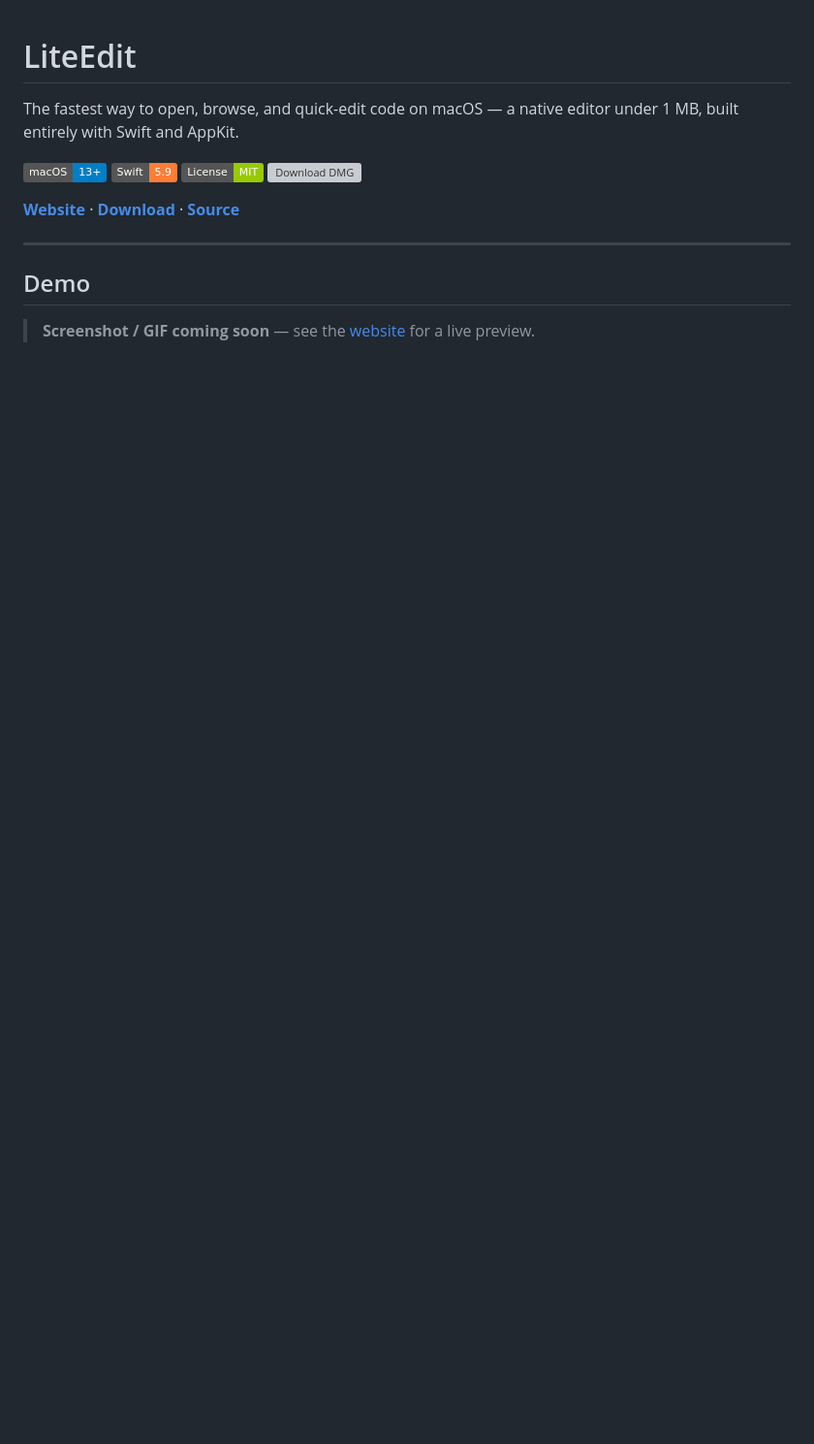
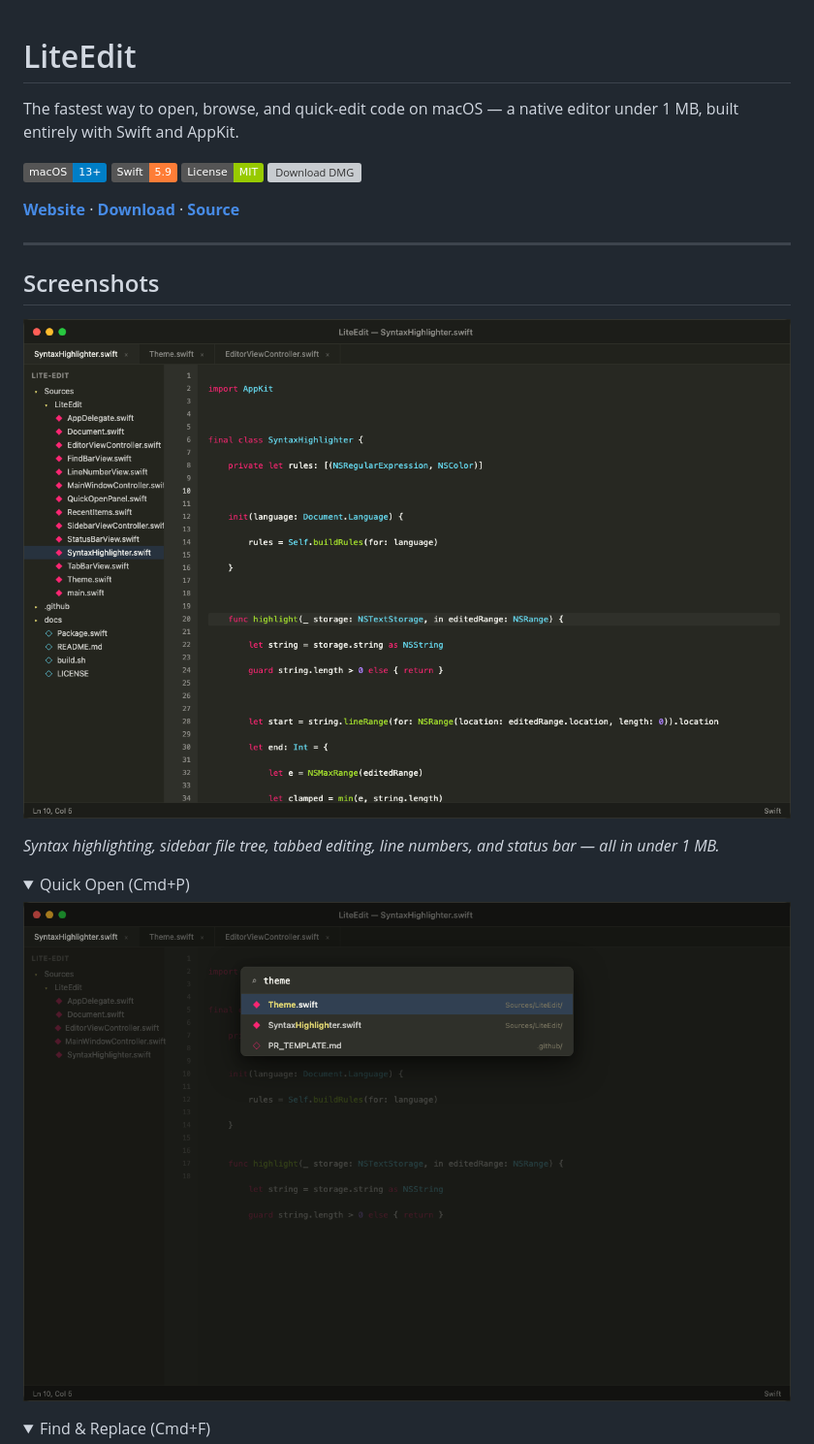
Before and after one commit to arietan/lite-edit, a Markdown page: README.md, the part around one of its changes. Shown at 97% size. Drawn GitHub-style; pictures changed too: screenshots/main-editor.png (added), screenshots/quick-open.png (added); folded sections open; badges without logos; blank space fills up the shorter version; grey boxes are pictures that could not be loaded.

Commit message:
Add app screenshots to README and website
Screenshots requested by awesome-mac maintainer to proceed with
merging PR #1970. Adds editor, Quick Open, and Find & Replace
screenshots to both the repository README and the landing page.

```diff
--- a/README.md
+++ b/README.md
@@ -11,8 +11,19 @@ The fastest way to open, browse, and quick-edit code on macOS — a native edito
 
 ---
 
-## Demo
+## Screenshots
 
-<!-- Replace with a GIF or screenshot of LiteEdit in action -->
-<!-- Recommended: record a 20-30s screen capture showing: open folder → browse tree → quick open → edit → save -->
-> **Screenshot / GIF coming soon** — see the [website](https://arietan.github.io/lite-edit/) for a live preview.
+![LiteEdit — Main Editor](screenshots/main-editor.png)
+
+*Syntax highlighting, sidebar file tree, tabbed editing, line numbers, and status bar — all in under 1 MB.*
+
+<details>
+<summary>Quick Open (Cmd+P)</summary>
+
+![Quick Open](screenshots/quick-open.png)
+
+</details>
+
+<details>
+<summary>Find & Replace (Cmd+F)</summary>
+
```
Also changed, not shown: other parts of README.md (+3 -0 lines), screenshots/find-replace.png (added), 1 other file.
